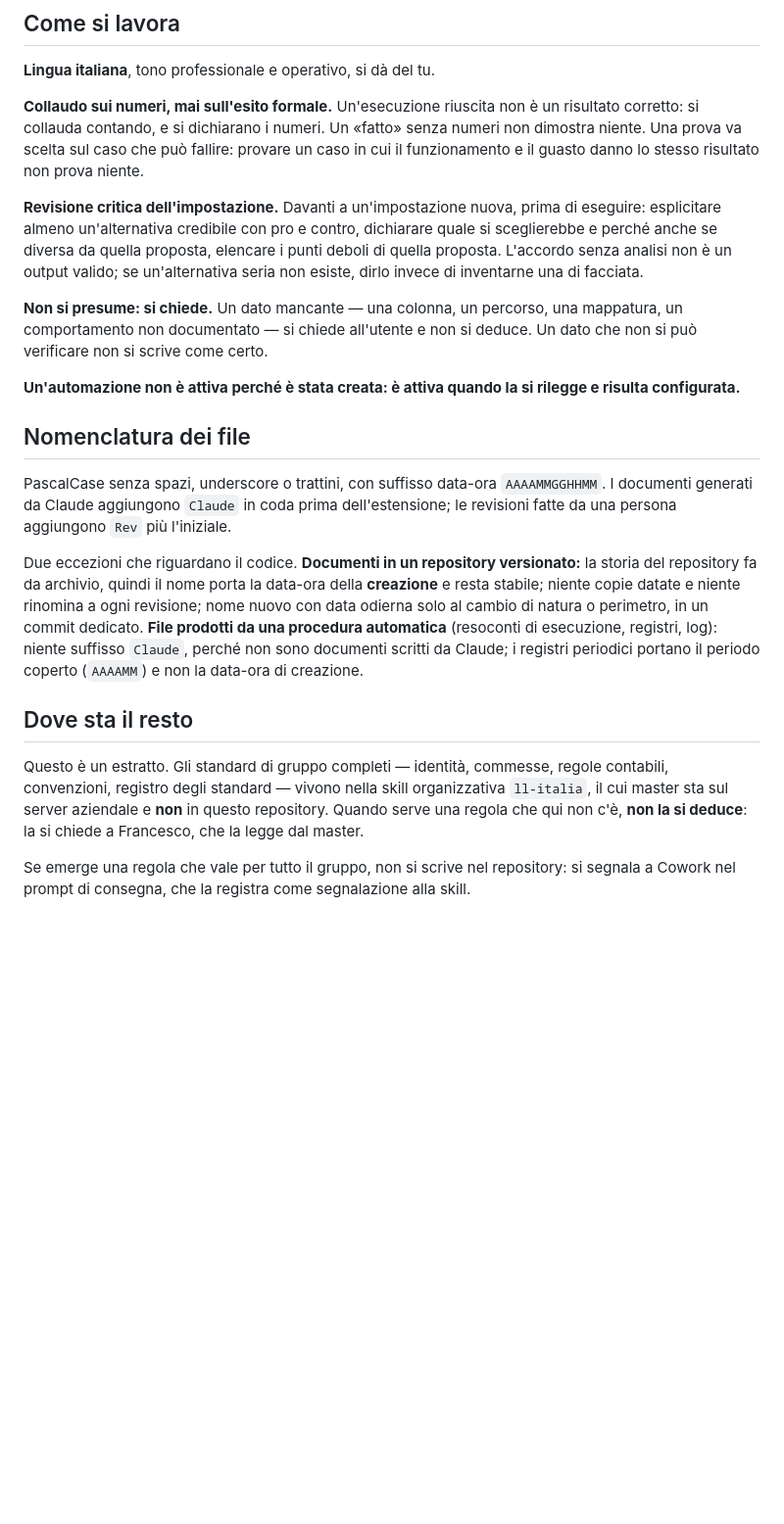
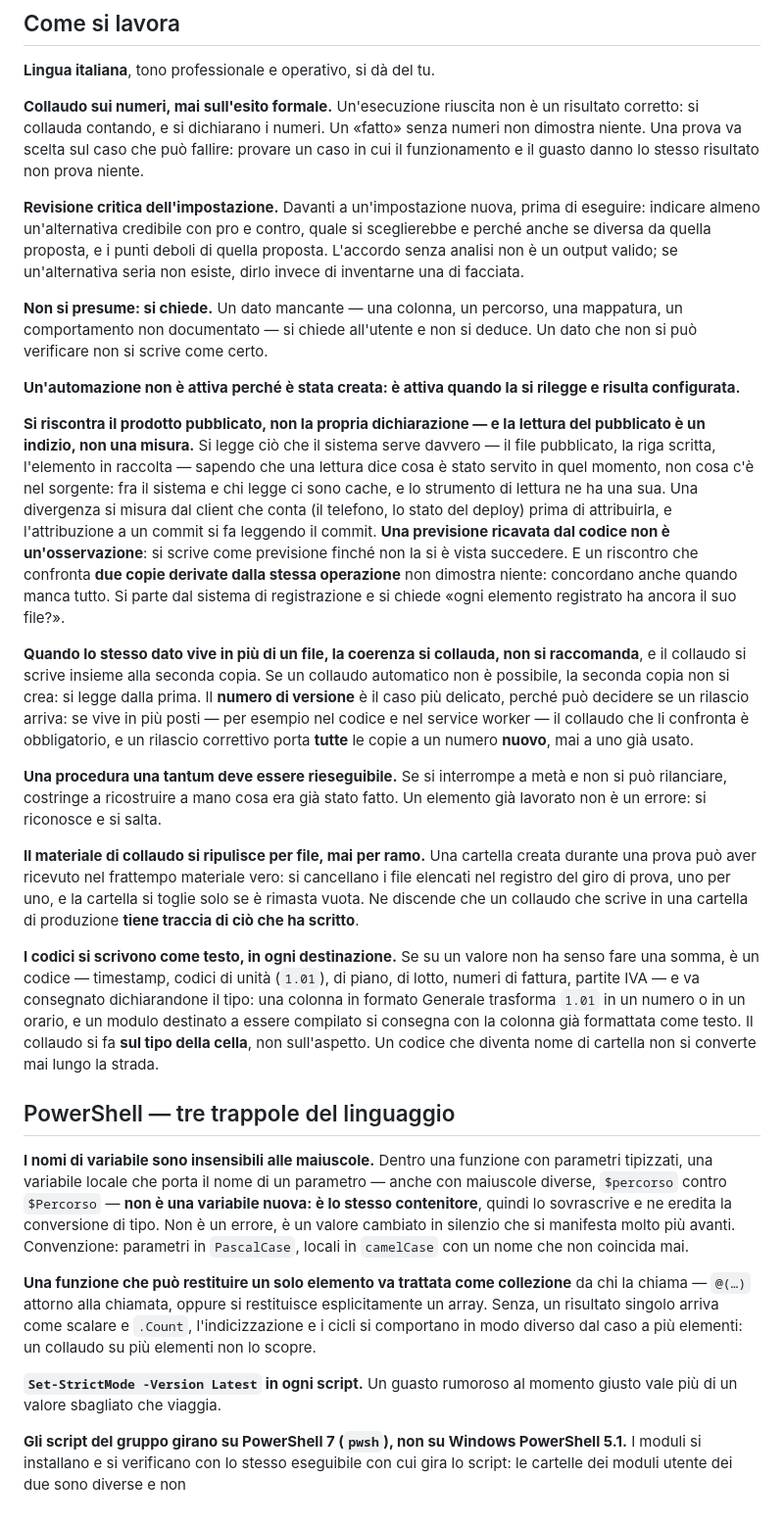
Before and after one commit to francescolando9-hue/LL-Italia, a Markdown page: CLAUDE.md, the part around one of its changes. Shown at 98% size. Rendered like a GitHub page; blank space fills up the shorter version.

Commit message:
Allinea CLAUDE.md all'estratto ll-italia v2.36

```diff
--- a/CLAUDE.md
+++ b/CLAUDE.md
@@ -61,20 +63,28 @@ I documenti aziendali portati in un repository sono **copie depurate**, con una
 
 **Collaudo sui numeri, mai sull'esito formale.** Un'esecuzione riuscita non è un risultato corretto: si collauda contando, e si dichiarano i numeri. Un «fatto» senza numeri non dimostra niente. Una prova va scelta sul caso che può fallire: provare un caso in cui il funzionamento e il guasto danno lo stesso risultato non prova niente.
 
-**Revisione critica dell'impostazione.** Davanti a un'impostazione nuova, prima di eseguire: esplicitare almeno un'alternativa credibile con pro e contro, dichiarare quale si sceglierebbe e perché anche se diversa da quella proposta, elencare i punti deboli di quella proposta. L'accordo senza analisi non è un output valido; se un'alternativa seria non esiste, dirlo invece di inventarne una di facciata.
+**Revisione critica dell'impostazione.** Davanti a un'impostazione nuova, prima di eseguire: indicare almeno un'alternativa credibile con pro e contro, quale si sceglierebbe e perché anche se diversa da quella proposta, e i punti deboli di quella proposta. L'accordo senza analisi non è un output valido; se un'alternativa seria non esiste, dirlo invece di inventarne una di facciata.
 
 **Non si presume: si chiede.** Un dato mancante — una colonna, un percorso, una mappatura, un comportamento non documentato — si chiede all'utente e non si deduce. Un dato che non si può verificare non si scrive come certo.
 
 **Un'automazione non è attiva perché è stata creata: è attiva quando la si rilegge e risulta configurata.**
 
-## Nomenclatura dei file
+**Si riscontra il prodotto pubblicato, non la propria dichiarazione — e la lettura del pubblicato è un indizio, non una misura.** Si legge ciò che il sistema serve davvero — il file pubblicato, la riga scritta, l'elemento in raccolta — sapendo che una lettura dice cosa è stato servito in quel momento, non cosa c'è nel sorgente: fra il sistema e chi legge ci sono cache, e lo strumento di lettura ne ha una sua. Una divergenza si misura dal client che conta (il telefono, lo stato del deploy) prima di attribuirla, e l'attribuzione a un commit si fa leggendo il commit. **Una previsione ricavata dal codice non è un'osservazione**: si scrive come previsione finché non la si è vista succedere. E un riscontro che confronta **due copie derivate dalla stessa operazione** non dimostra niente: concordano anche quando manca tutto. Si parte dal sistema di registrazione e si chiede «ogni elemento registrato ha ancora il suo file?».
 
-PascalCase senza spazi, underscore o trattini, con suffisso data-ora `AAAAMMGGHHMM`. I documenti generati da Claude aggiungono `Claude` in coda prima dell'estensione; le revisioni fatte da una persona aggiungono `Rev` più l'iniziale.
+**Quando lo stesso dato vive in più di un file, la coerenza si collauda, non si raccomanda**, e il collaudo si scrive insieme alla seconda copia. Se un collaudo automatico non è possibile, la seconda copia non si crea: si legge dalla prima. Il **numero di versione** è il caso più delicato, perché può decidere se un rilascio arriva: se vive in più posti — per esempio nel codice e nel service worker — il collaudo che li confronta è obbligatorio, e un rilascio correttivo porta **tutte** le copie a un numero **nuovo**, mai a uno già usato.
 
-Due eccezioni che riguardano il codice. **Documenti in un repository versionato:** la storia del repository fa da archivio, quindi il nome porta la data-ora della **creazione** e resta stabile; niente copie datate e niente rinomina a ogni revisione; nome nuovo con data odierna solo al cambio di natura o perimetro, in un commit dedicato. **File prodotti da una procedura automatica** (resoconti di esecuzione, registri, log): niente suffisso `Claude`, perché non sono documenti scritti da Claude; i registri periodici portano il periodo coperto (`AAAAMM`) e non la data-ora di creazione.
+**Una procedura una tantum deve essere rieseguibile.** Se si interrompe a metà e non si può rilanciare, costringe a ricostruire a mano cosa era già stato fatto. Un elemento già lavorato non è un errore: si riconosce e si salta.
 
-## Dove sta il resto
+**Il materiale di collaudo si ripulisce per file, mai per ramo.** Una cartella creata durante una prova può aver ricevuto nel frattempo materiale vero: si cancellano i file elencati nel registro del giro di prova, uno per uno, e la cartella si toglie solo se è rimasta vuota. Ne discende che un collaudo che scrive in una cartella di produzione **tiene traccia di ciò che ha scritto**.
 
-Questo è un estratto. Gli standard di gruppo completi — identità, commesse, regole contabili, convenzioni, registro degli standard — vivono nella skill organizzativa `ll-italia`, il cui master sta sul server aziendale e **non** in questo repository. Quando serve una regola che qui non c'è, **non la si deduce**: la si chiede a Francesco, che la legge dal master.
+**I codici si scrivono come testo, in ogni destinazione.** Se su un valore non ha senso fare una somma, è un codice — timestamp, codici di unità (`1.01`), di piano, di lotto, numeri di fattura, partite IVA — e va consegnato dichiarandone il tipo: una colonna in formato Generale trasforma `1.01` in un numero o in un orario, e un modulo destinato a essere compilato si consegna con la colonna già formattata come testo. Il collaudo si fa **sul tipo della cella**, non sull'aspetto. Un codice che diventa nome di cartella non si converte mai lungo la strada.
 
-Se emerge una regola che vale per tutto il gruppo, non si scrive nel repository: si segnala a Cowork nel prompt di consegna, che la registra come segnalazione alla skill.
+## PowerShell — tre trappole del linguaggio
+
+**I nomi di variabile sono insensibili alle maiuscole.** Dentro una funzione con parametri tipizzati, una variabile locale che porta il nome di un parametro — anche con maiuscole diverse, `$percorso` contro `$Percorso` — **non è una variabile nuova: è lo stesso contenitore**, quindi lo sovrascrive e ne eredita la conversione di tipo. Non è un errore, è un valore cambiato in silenzio che si manifesta molto più avanti. Convenzione: parametri in `PascalCase`, locali in `camelCase` con un nome che non coincida mai.
+
+**Una funzione che può restituire un solo elemento va trattata come collezione** da chi la chiama — `@(…)` attorno alla chiamata, oppure si restituisce esplicitamente un array. Senza, un risultato singolo arriva come scalare e `.Count`, l'indicizzazione e i cicli si comportano in modo diverso dal caso a più elementi: un collaudo su più elementi non lo scopre.
+
+**`Set-StrictMode -Version Latest` in ogni script.** Un guasto rumoroso al momento giusto vale più di un valore sbagliato che viaggia.
+
+**Gli script del gruppo girano su PowerShell 7 (`pwsh`), non su Windows PowerShell 5.1.** I moduli si installano e si verificano con lo stesso eseguibile con cui gira lo script: le cartelle dei moduli utente dei due sono diverse e non
```
Also changed, not shown: other parts of CLAUDE.md (+7 -5 lines).
